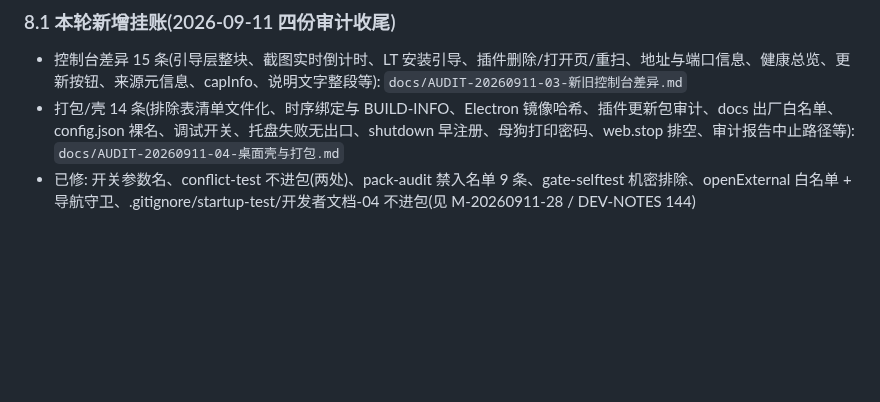
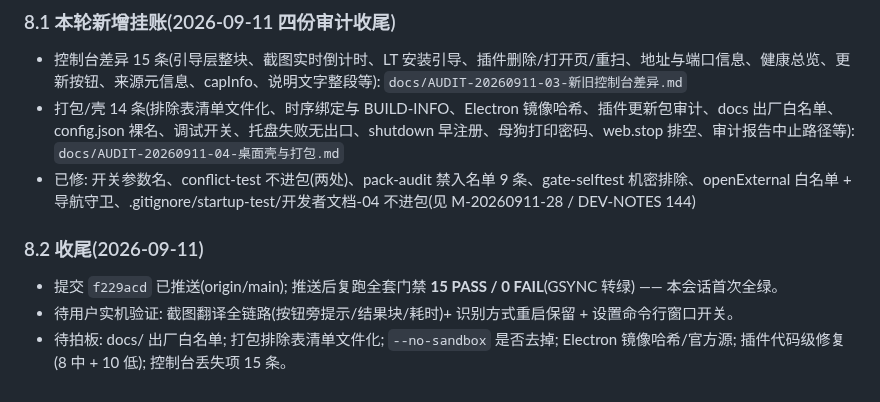
Before and after one commit to dkxfox/VRCLiveBoard, a Markdown page: docs/PROCESS-02-开发更新.md, the part around the change. Drawn GitHub-style; blank space fills up the shorter version.

Commit message:
docs: 收尾记录(推送后复跑门禁 15 PASS / 0 FAIL)

```diff
--- a/docs/PROCESS-02-开发更新.md
+++ b/docs/PROCESS-02-开发更新.md
@@ -159,3 +159,9 @@ powershell -File scripts\checks\run-gates.ps1 -Smoke
 - 控制台差异 15 条(引导层整块、截图实时倒计时、LT 安装引导、插件删除/打开页/重扫、地址与端口信息、健康总览、更新按钮、来源元信息、capInfo、说明文字整段等): `docs/AUDIT-20260911-03-新旧控制台差异.md`
 - 打包/壳 14 条(排除表清单文件化、时序绑定与 BUILD-INFO、Electron 镜像哈希、插件更新包审计、docs 出厂白名单、config.json 裸名、调试开关、托盘失败无出口、shutdown 早注册、母狗打印密码、web.stop 排空、审计报告中止路径等): `docs/AUDIT-20260911-04-桌面壳与打包.md`
 - 已修: 开关参数名、conflict-test 不进包(两处)、pack-audit 禁入名单 9 条、gate-selftest 机密排除、openExternal 白名单 + 导航守卫、.gitignore/startup-test/开发者文档-04 不进包(见 M-20260911-28 / DEV-NOTES 144)
+
+### 8.2 收尾(2026-09-11)
+
+- 提交 `f229acd` 已推送(origin/main); 推送后复跑全套门禁 **15 PASS / 0 FAIL**(GSYNC 转绿) —— 本会话首次全绿。
+- 待用户实机验证: 截图翻译全链路(按钮旁提示/结果块/耗时)+ 识别方式重启保留 + 设置命令行窗口开关。
+- 待拍板: docs/ 出厂白名单; 打包排除表清单文件化; `--no-sandbox` 是否去掉; Electron 镜像哈希/官方源; 插件代码级修复(8 中 + 10 低); 控制台丢失项 15 条。
```
Also changed, not shown: docs/DEV-NOTES.md (+1 -0 lines).
